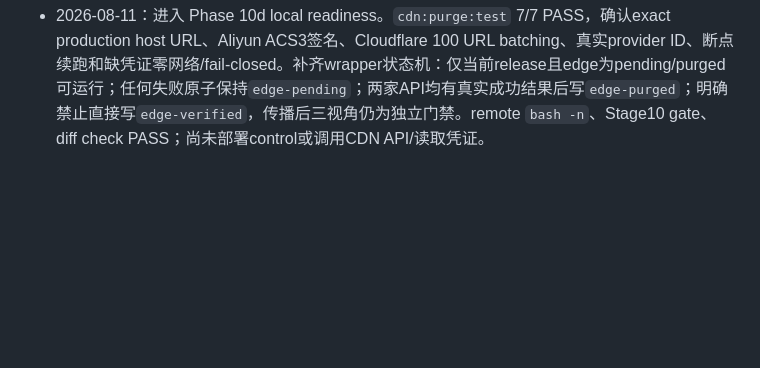
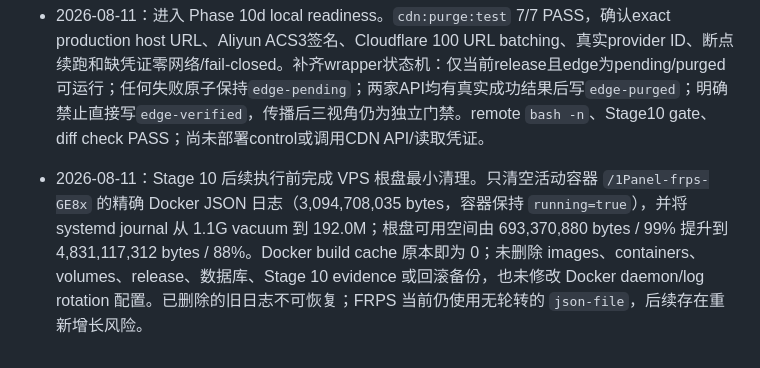
Before and after one commit to AndyYJF/andy-blog, a Markdown page: .planning/2026-08-05-stage10-cutover/progress.md, the part around the change. GitHub-like rendering; blank space fills up the shorter version.

Commit message:
Record Stage 10 VPS space cleanup

```diff
--- a/.planning/2026-08-05-stage10-cutover/progress.md
+++ b/.planning/2026-08-05-stage10-cutover/progress.md
@@ -190,3 +190,4 @@
 - 2026-08-11T06:31:35Z：decoded mapping repair成功。f313 control validator先证明 release `20260811T060917Z-408488e5` 为169 files、302+enabled、policy 15/14 writable/CID47唯一closed、purge plan 174 URLs，并证明 vhost仅原位替换 encoded→decoded 单行；OpenResty `-t` PASS并reload，current原子切到该release，previous=`20260809T123758Z-f7d863f2`，last-success同步，builder latest=b3新image、rollback tag=旧image，watcher active，edge=`edge-pending`。有界GET同时通过：origin `/__release`正确、legacy=302→`/tag/fen-x/`、`/admin/`=404、Waline known-key GET=200。最终vhost SHA `a3c365f78f3a86a7faa8f9a4e4c6d949bffa856ad2f8acf3f2be406c4dd32f91`，成功备份 `/opt/1panel/www/conf.d/www.andy-y.cn.conf.bak-mapping-existing-20260811T063133Z`，evidence `/root/stage10-mapping/20260811T063133Z-b3cf1c9-existing-release`，根盘671,316 KiB available/99%。
 - 2026-08-11：最终独立只读复核再次通过 exact validator与全部 production state/runtime断言；public `/__release`已为新release、`/admin/`=404，但 public legacy仍为CDN旧缓存200，而origin已正确302，因此真实保留`edge-pending`，未执行或伪造CDN purge。运行中两次candidate fail-closed分别暴露uploads alias `/data`漂移和Unicode map重新排序，均发生在live mutation前；首次live切换的单次GET命中OpenResty worker handover后自动完整回滚，改为最多20秒且条件不变的有界轮询后成功。
 - 2026-08-11：进入 Phase 10d local readiness。`cdn:purge:test` 7/7 PASS，确认exact production host URL、Aliyun ACS3签名、Cloudflare 100 URL batching、真实provider ID、断点续跑和缺凭证零网络/fail-closed。补齐wrapper状态机：仅当前release且edge为pending/purged可运行；任何失败原子保持`edge-pending`；两家API均有真实成功结果后写`edge-purged`；明确禁止直接写`edge-verified`，传播后三视角仍为独立门禁。remote `bash -n`、Stage10 gate、diff check PASS；尚未部署control或调用CDN API/读取凭证。
+- 2026-08-11：Stage 10 后续执行前完成 VPS 根盘最小清理。只清空活动容器 `/1Panel-frps-GE8x` 的精确 Docker JSON 日志（3,094,708,035 bytes，容器保持 `running=true`），并将 systemd journal 从 1.1G vacuum 到 192.0M；根盘可用空间由 693,370,880 bytes / 99% 提升到 4,831,117,312 bytes / 88%。Docker build cache 原本即为 0；未删除 images、containers、volumes、release、数据库、Stage 10 evidence 或回滚备份，也未修改 Docker daemon/log rotation 配置。已删除的旧日志不可恢复；FRPS 当前仍使用无轮转的 `json-file`，后续存在重新增长风险。
```
